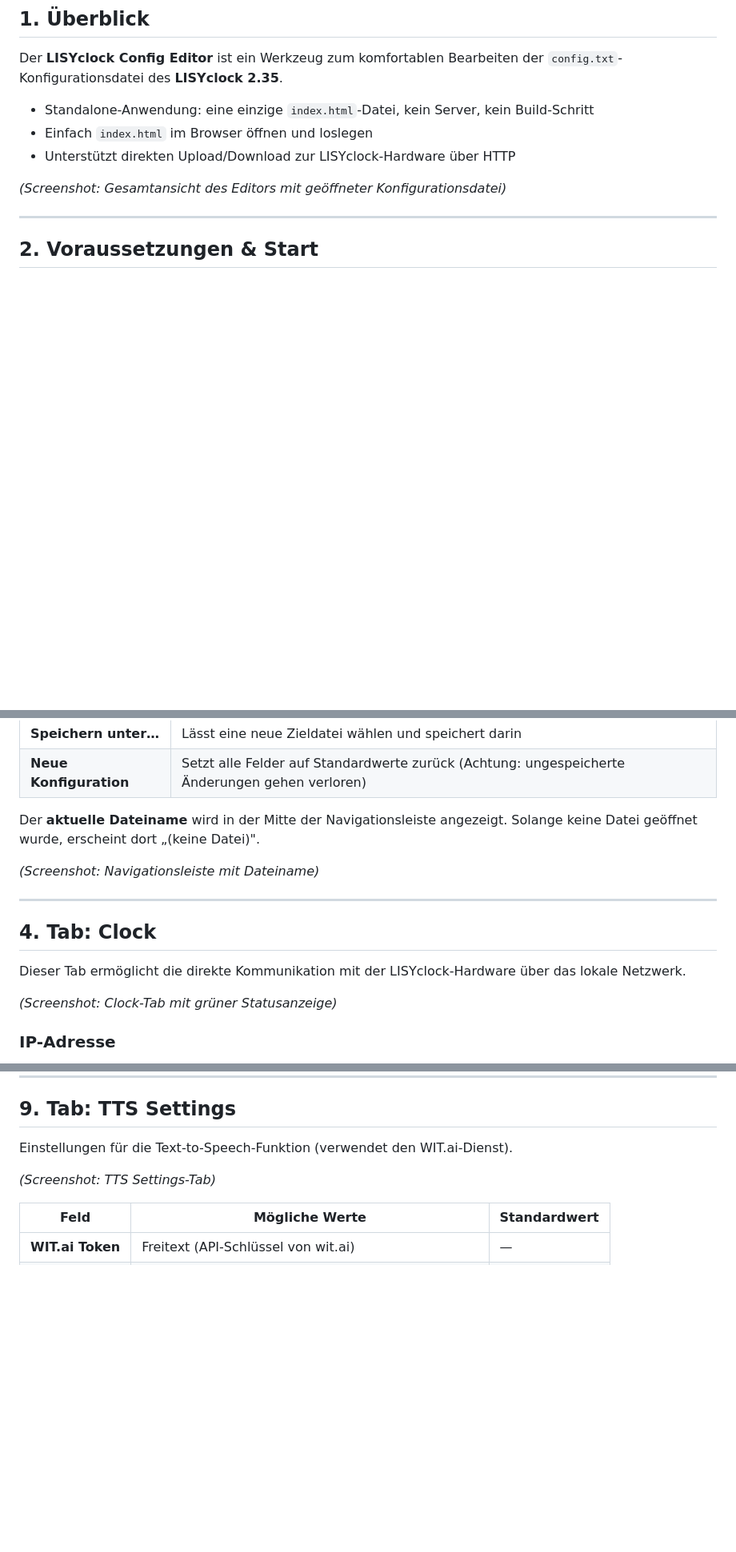
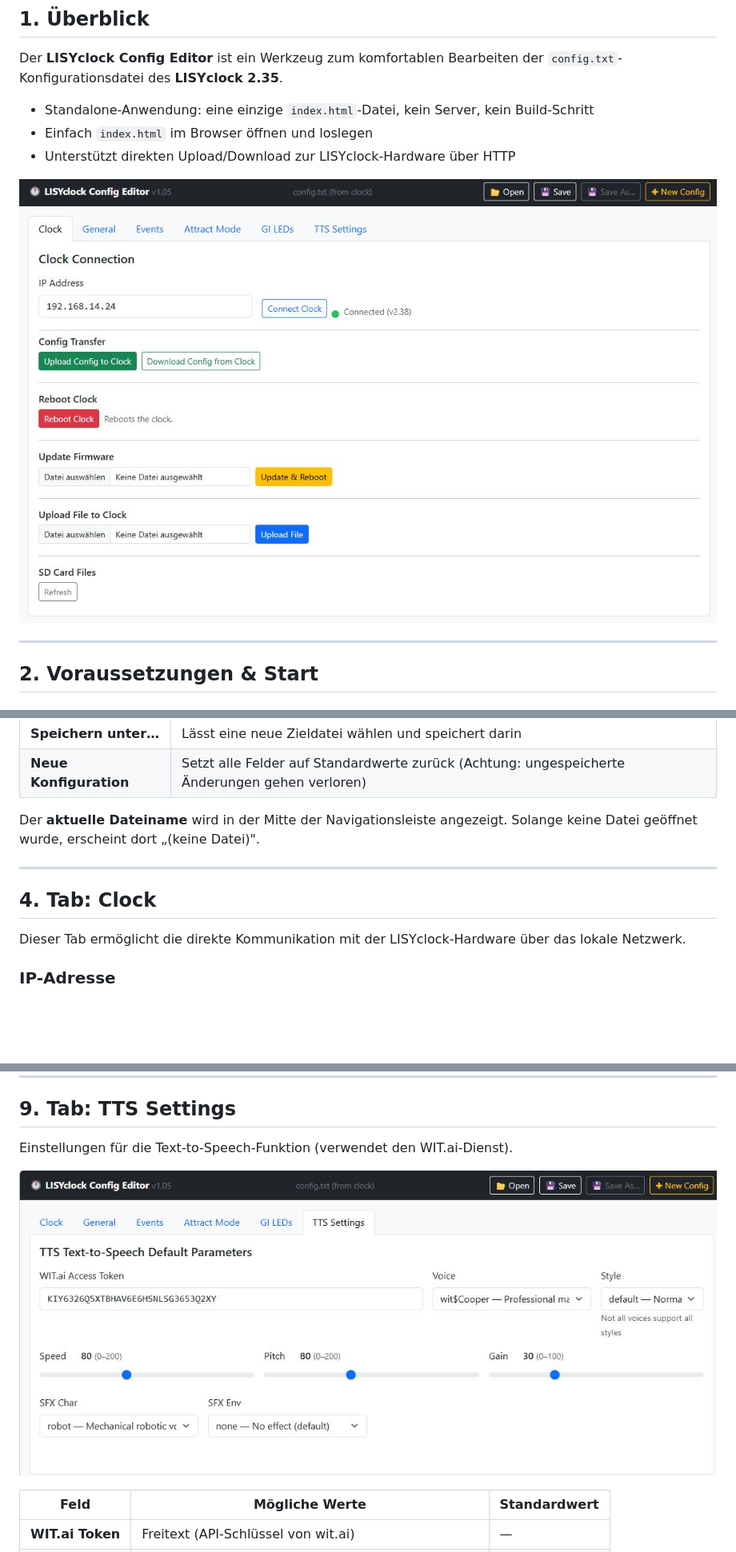
Before and after one commit to bontango/LISYclock-config-editor, a Markdown page: Bedienungsanleitung.md, 3 parts joined by grey strips. Shown at 80% size. GitHub-like rendering; blank space fills up the shorter version.

Commit message:
link screenshots in user manuals, remove missing screenshot hints
Co-Authored-By: Claude Sonnet 4.6 <noreply@anthropic.com>

```diff
--- a/Bedienungsanleitung.md
+++ b/Bedienungsanleitung.md
@@ -28,7 +28,7 @@ Der **LISYclock Config Editor** ist ein Werkzeug zum komfortablen Bearbeiten der
 - Einfach `index.html` im Browser öffnen und loslegen
 - Unterstützt direkten Upload/Download zur LISYclock-Hardware über HTTP
 
-*(Screenshot: Gesamtansicht des Editors mit geöffneter Konfigurationsdatei)*
+![Gesamtansicht des Editors mit geöffneter Konfigurationsdatei](pics/Full%20view%20of%20the%20editor%20with%20an%20open%20configuration%20file.jpg)
 
 ---
 
@@ -65,15 +63,11 @@ Die Schaltflächen in der **Navigationsleiste** (oben) steuern alle Dateioperati
 
 Der **aktuelle Dateiname** wird in der Mitte der Navigationsleiste angezeigt. Solange keine Datei geöffnet wurde, erscheint dort „(keine Datei)".
 
-*(Screenshot: Navigationsleiste mit Dateiname)*
-
 ---
 
 ## 4. Tab: Clock
 
 Dieser Tab ermöglicht die direkte Kommunikation mit der LISYclock-Hardware über das lokale Netzwerk.
-
-*(Screenshot: Clock-Tab mit grüner Statusanzeige)*
 
 ### IP-Adresse
 
@@ -266,7 +260,7 @@ Jede Gruppe ist als **aufklappbares Accordion-Panel** dargestellt.
 
 Einstellungen für die Text-to-Speech-Funktion (verwendet den WIT.ai-Dienst).
 
-*(Screenshot: TTS Settings-Tab)*
+![TTS Settings-Tab](pics/TTS%20Settings%20tab.jpg)
 
 | Feld | Mögliche Werte | Standardwert |
 |------|---------------|-------------|
```
Also changed, not shown: other parts of Bedienungsanleitung.md (+4 -6 lines), manuale_duso.md (+6 -12 lines), user_manual.md (+6 -12 lines).
